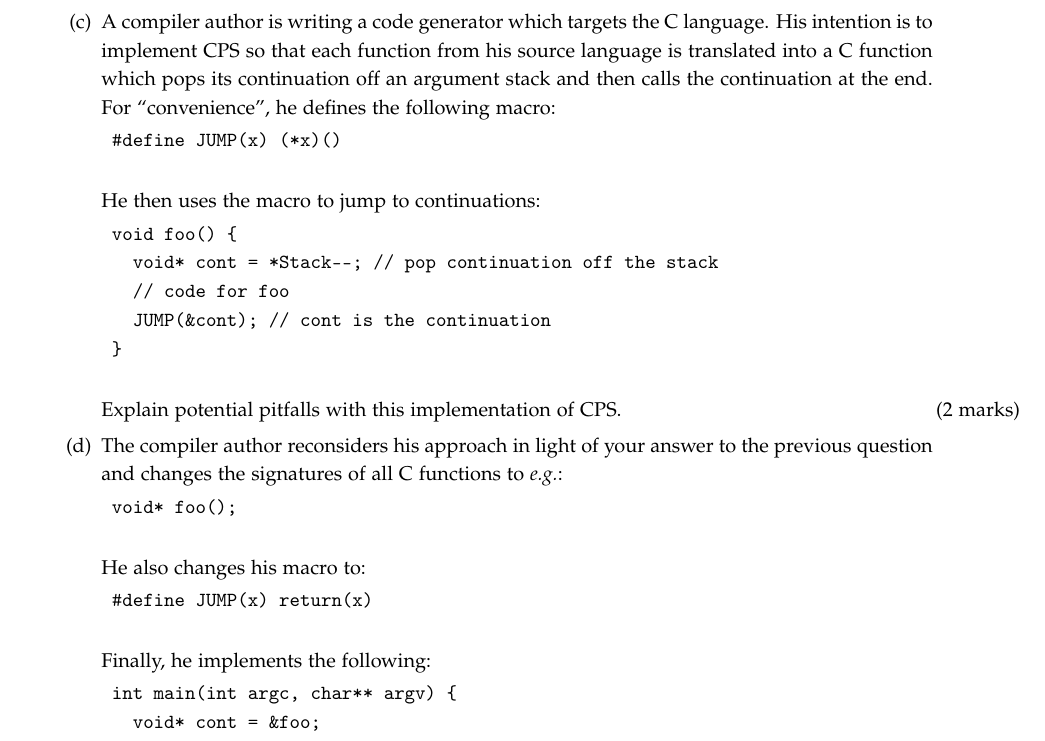
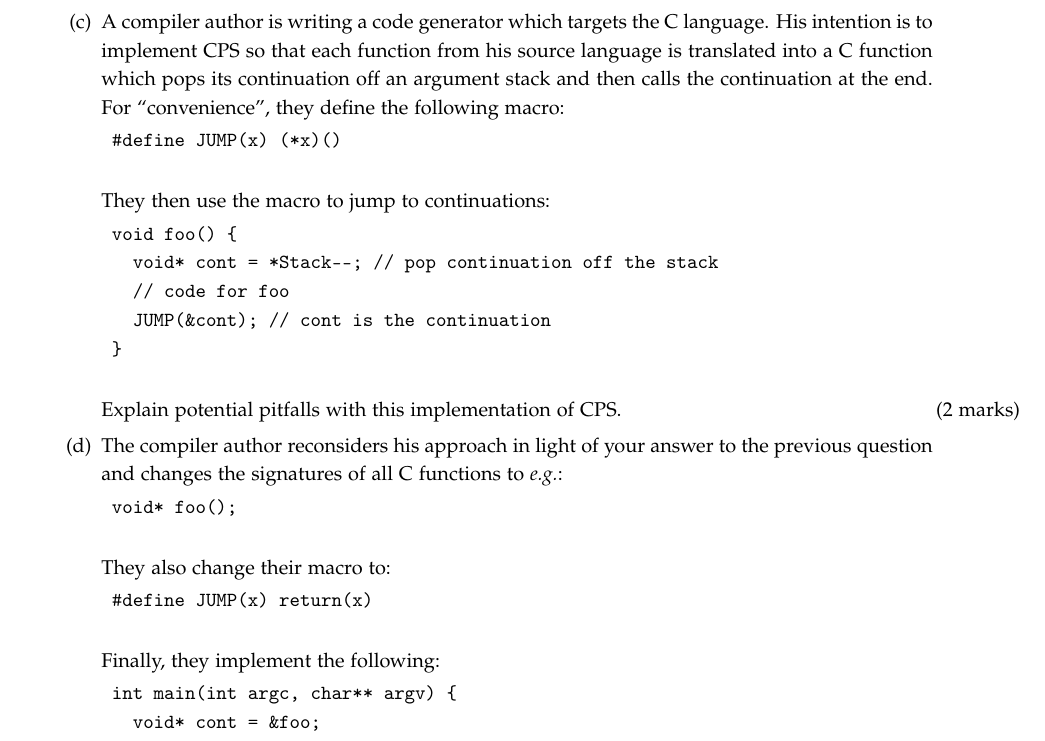
Before and after one commit to mbg/compilers-exercises, a LaTeX problem sheet (compilers-ex3.tex): part of page 1 of 4, cut so that both start at the same text. Compiled offline with pdfLaTeX.

Commit message:
Made language gender-neutral

```diff
--- a/compilers-ex3.tex
+++ b/compilers-ex3.tex
@@ -135,11 +135,11 @@ In the previous exercise, we described the STG machine which serves as a target
 \begin{parts}
 	\part[4] Describe what calling conventions are and what they are used for. Illustrate your answer using an example in pseudo assembly code. \droppoints
 	\part[2] Explain the difference between calling conventions and evaluation strategies. \droppoints
-	\part[2] A compiler author is writing a code generator which targets the C language. His intention is to implement CPS so that each function from his source language is translated into a C function which pops its continuation off an argument stack and then calls the continuation at the end. For ``convenience'', he defines the following macro:
+	\part[2] A compiler author is writing a code generator which targets the C language. His intention is to implement CPS so that each function from his source language is translated into a C function which pops its continuation off an argument stack and then calls the continuation at the end. For ``convenience'', they define the following macro:
 	\begin{verbatim}
 	#define JUMP(x) (*x)()
 	\end{verbatim}
-	He then uses the macro to jump to continuations:
+	They then use the macro to jump to continuations:
 	\begin{verbatim}
 	void foo() {
 	  void* cont = *Stack--; // pop continuation off the stack
@@ -152,11 +152,11 @@ In the previous exercise, we described the STG machine which serves as a target
 	\begin{verbatim}
 	void* foo();
 	\end{verbatim}
-	He also changes his macro to:
+	They also change their macro to:
 	\begin{verbatim}
 	#define JUMP(x) return(x)
 	\end{verbatim}
-	Finally, he implements the following:
+	Finally, they implement the following:
 	\begin{verbatim}
 	int main(int argc, char** argv) {
 	  void* cont = &foo;
```
